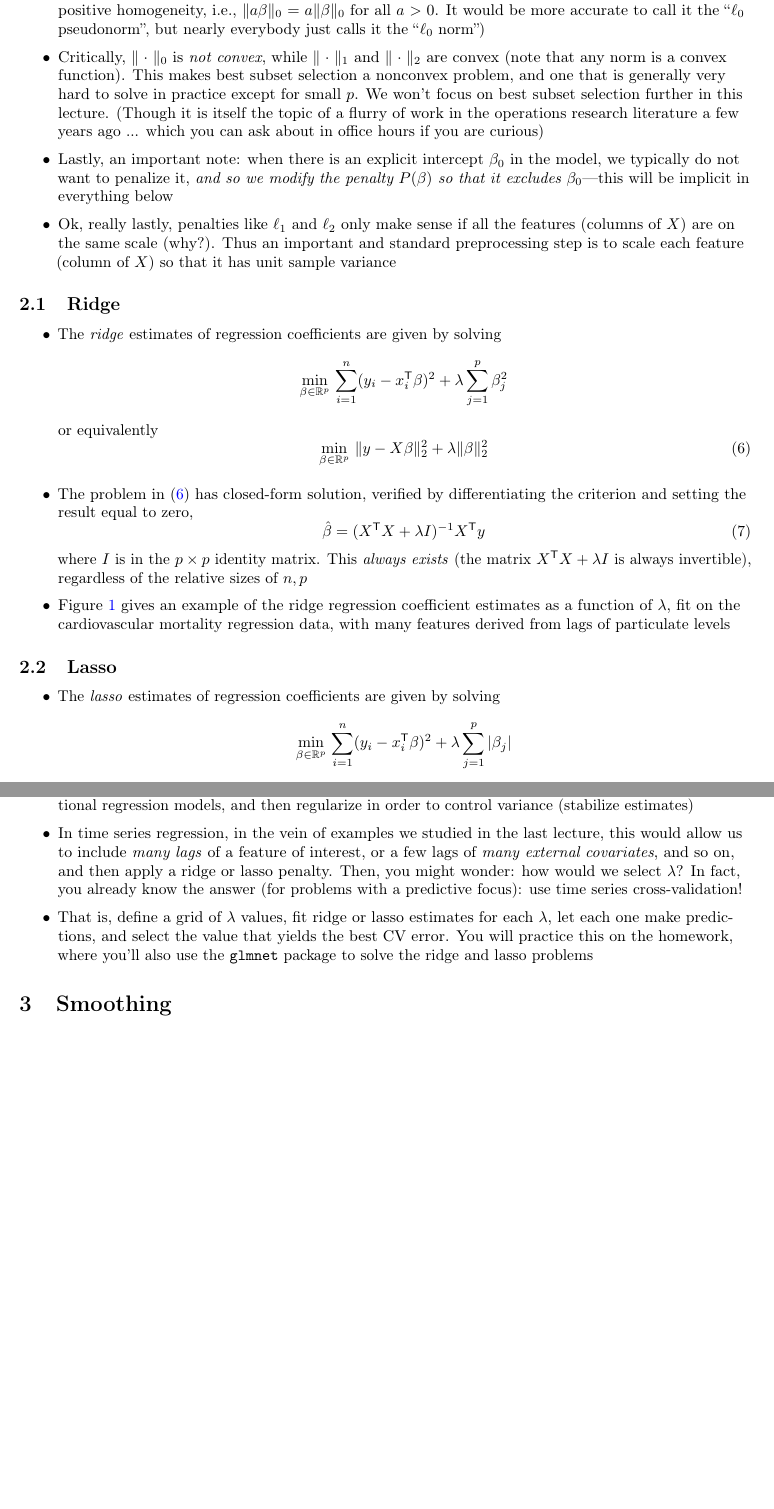
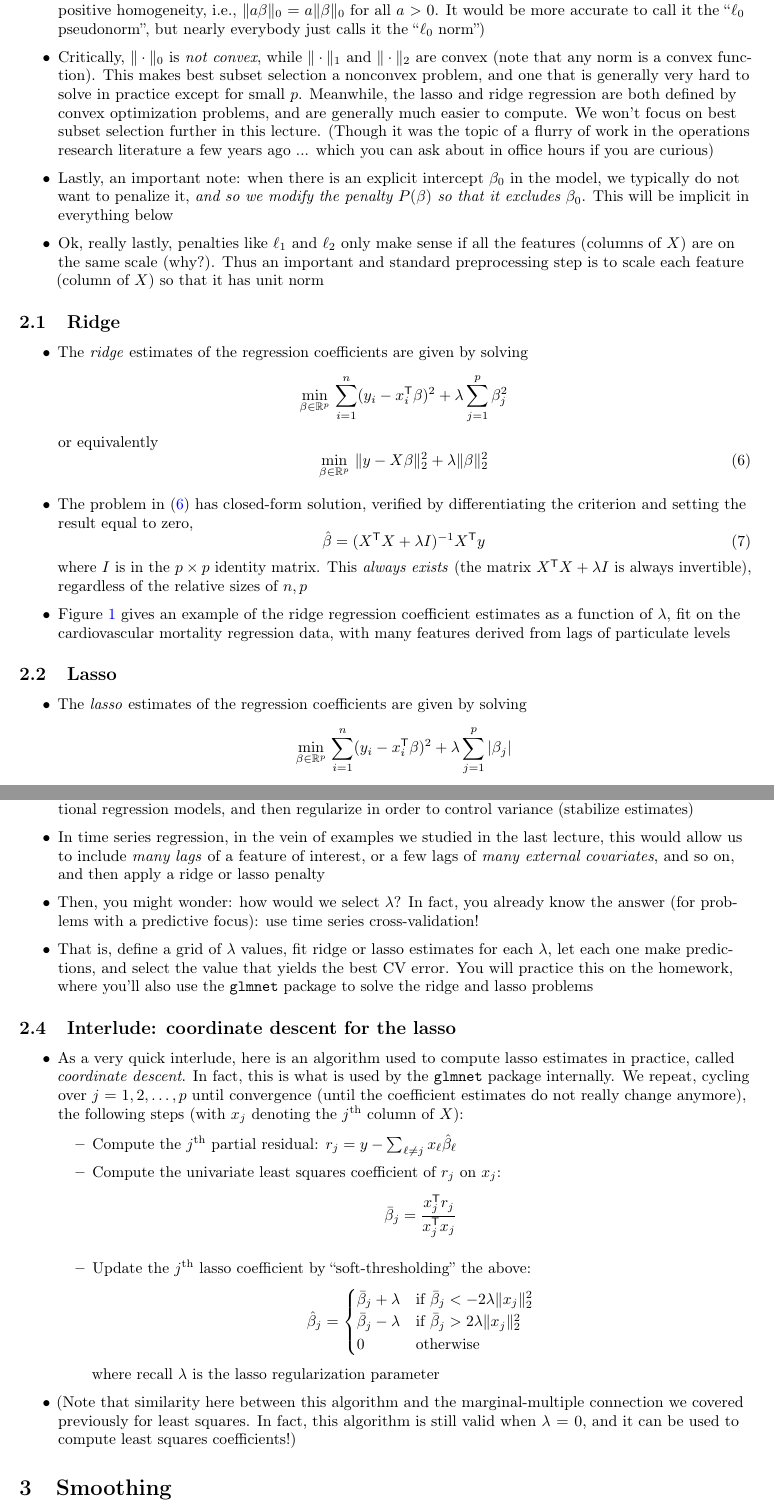
Before and after one commit to ryantibs/timeseries-f23, a LaTeX document (lectures/smoothing/smoothing.tex): two parts of pages 3 and 5 of 12 before the commit and two parts of pages 3 and 6 of 12 after it, joined at a grey line, cut so that both start at the same text, the shorter picture padded with empty space. Compiled offline with pdfLaTeX.

Commit message:
Interlude: cd

```diff
--- a/lectures/smoothing/smoothing.tex
+++ b/lectures/smoothing/smoothing.tex
@@ -176,26 +176,29 @@ Relevant reading: Chapter 2.3 (smoothing) of Shumway and Stoffer (SS); Chapters
 \item Critically, $\|\cdot\|_0$ is \emph{not convex}, while $\|\cdot\|_1$ and
   $\|\cdot\|_2$ are convex (note that any norm is a convex function). This makes
   best subset selection a nonconvex problem, and one that is generally very hard
-  to solve in practice except for small $p$. We won't focus on best subset
-  selection further in this lecture. (Though it is itself the topic of a flurry
-  of work in the operations research literature a few years ago ... which you
-  can ask about in office hours if you are curious)
+  to solve in practice except for small $p$. Meanwhile, the lasso and ridge
+  regression are both defined by convex optimization problems, and are generally
+  much easier to compute. We won't focus on best subset selection further in
+  this lecture. (Though it was the topic of a flurry of work in the operations
+  research literature a few years ago ... which you can ask about in office
+  hours if you are curious)
 
 \item Lastly, an important note: when there is an explicit intercept $\beta_0$
   in the model, we typically do not want to penalize it, \emph{and so we modify
-    the penalty $P(\beta)$ so that it excludes $\beta_0$}---this will be
-  implicit in everything below
+    the penalty $P(\beta)$ so that it excludes $\beta_0$}. This will be implicit
+  in everything below
 
 \item Ok, really lastly, penalties like $\ell_1$ and $\ell_2$ only make sense if
   all the features (columns of $X$) are on the same scale (why?). Thus an
   important and standard preprocessing step is to scale each feature (column of
-  $X$) so that it has unit sample variance
+  $X$) so that it has unit norm
 \end{itemize}
 
 \subsection{Ridge}
 
 \begin{itemize}
-\item The \emph{ridge} estimates of regression coefficients are given by solving
+\item The \emph{ridge} estimates of the regression coefficients are given by
+  solving
   \[
   \min_{\beta \in \R^p} \, \sum_{i=1}^n (y_i - x_i^\T \beta)^2 + \lambda
   \sum_{j=1}^p \beta_j^2
@@ -236,7 +239,8 @@ Relevant reading: Chapter 2.3 (smoothing) of Shumway and Stoffer (SS); Chapters
 \subsection{Lasso}
 
 \begin{itemize}
-\item The \emph{lasso} estimates of regression coefficients are given by solving
+\item The \emph{lasso} estimates of the regression coefficients are given by
+  solving
   \[
   \min_{\beta \in \R^p} \, \sum_{i=1}^n (y_i - x_i^\T \beta)^2 + \lambda
   \sum_{j=1}^p |\beta_j|
@@ -310,14 +315,52 @@ Relevant reading: Chapter 2.3 (smoothing) of Shumway and Stoffer (SS); Chapters
 \item In time series regression, in the vein of examples we studied in the last
   lecture, this would allow us to include \emph{many lags} of a feature of
   interest, or a few lags of \emph{many external covariates}, and so on, and
-  then apply a ridge or lasso penalty. Then, you might wonder: how would we
-  select $\lambda$? In fact, you already know the answer (for problems with a
-  predictive focus): use time series cross-validation!
+  then apply a ridge or lasso penalty
+
+\item Then, you might wonder: how would we select $\lambda$? In fact, you
+  already know the answer (for problems with a predictive focus): use time
+  series cross-validation!
 
 \item That is, define a grid of $\lambda$ values, fit ridge or lasso estimates
   for each $\lambda$, let each one make predictions, and select the value that
   yields the best CV error. You will practice this on the homework, where you'll
   also use the \verb|glmnet| package to solve the ridge and lasso problems
+\end{itemize}
+
+\subsection{Interlude: coordinate descent for the lasso}
+
+\begin{itemize}
+\item As a very quick interlude, here is an algorithm used to compute lasso
+  estimates in practice, called \emph{coordinate descent}. In fact, this is what
+  is used by the \verb|glmnet| package internally. We repeat, cycling over
+  $j=1,2,\dots,p$ until convergence (until the coefficient estimates do not
+  really change anymore), the following steps (with $x_j$ denoting the $j\th$
+  column of $X$):
+
+\begin{itemize}
+\item Compute the $j\th$ partial residual: $r_j = y - \sum_{\ell \not= j} x_\ell
+  \hbeta_\ell$
+
+\item Compute the univariate least squares coefficient of $r_j$ on $x_j$:
+  \[
+  \bar\beta_j = \frac{x_j^\T r_j}{x_j^\T x_j}
+  \]
+
+\item Update the $j\th$ lasso coefficient by ``soft-thresholding'' the above:
+  \[
+  \hbeta_j = \begin{cases}
+  \bar\beta_j + \lambda & \text{if $\bar\beta_j < -2\lambda \|x_j\|_2^2$} \\
+  \bar\beta_j - \lambda & \text{if $\bar\beta_j > 2\lambda \|x_j\|_2^2$} \\
+  0 & \text{otherwise}
+  \end{cases}
+  \]
+  where recall $\lambda$ is the lasso regularization parameter
+\end{itemize}
+
+\item (Note that similarity here between this algorithm and the
+  marginal-multiple connection we covered previously for least squares. In
+  fact, this algorithm is still valid when $\lambda = 0$, and it can be used to
+  compute least squares coefficients!)
 \end{itemize}
 
 \section{Smoothing}
```
Also changed, not shown: lectures/smoothing/smoothing.pdf, lectures/smoothing/smoothing.tex (27 more changed lines).
